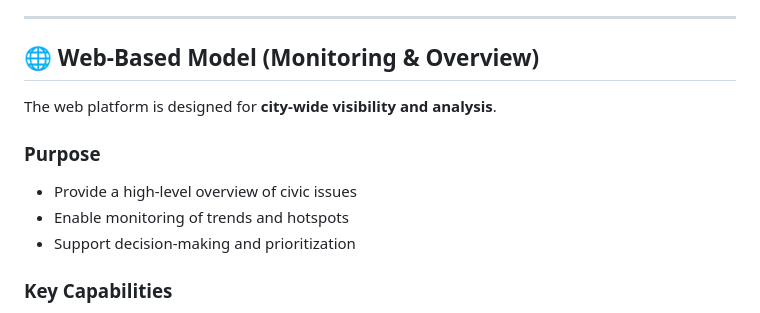
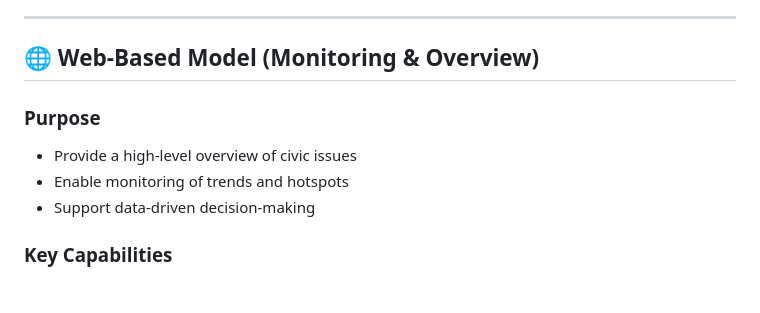
Before and after one commit to SpectraWorks/CivicPulse, a Markdown page: README.md, the part around one of its changes. Rendered like a GitHub page.

```diff
--- a/README.md
+++ b/README.md
@@ -57,12 +55,10 @@ The mobile app is designed for **everyday users**.
 
 ## 🌐 Web-Based Model (Monitoring & Overview)
 
-The web platform is designed for **city-wide visibility and analysis**.
-
 ### Purpose
 - Provide a high-level overview of civic issues
 - Enable monitoring of trends and hotspots
-- Support decision-making and prioritization
+- Support data-driven decision-making
 
 ### Key Capabilities
 - Interactive city map with issue clustering
```
Also changed, not shown: other parts of README.md (+85 -19 lines).
